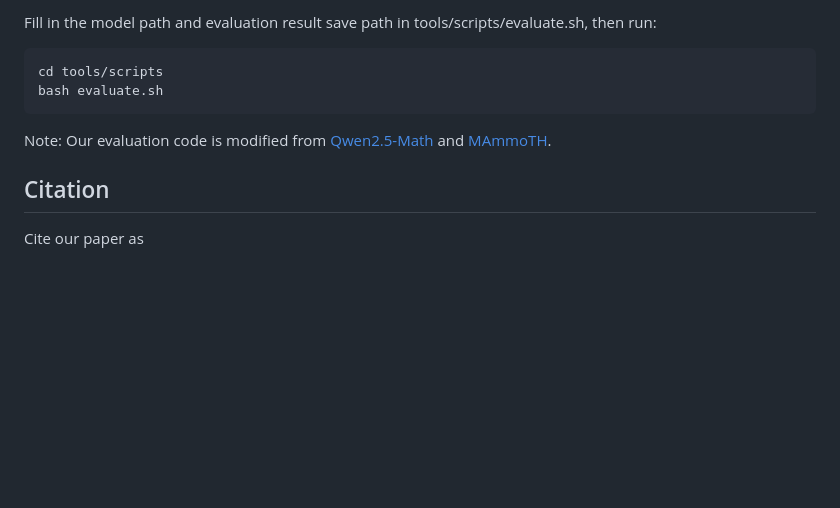
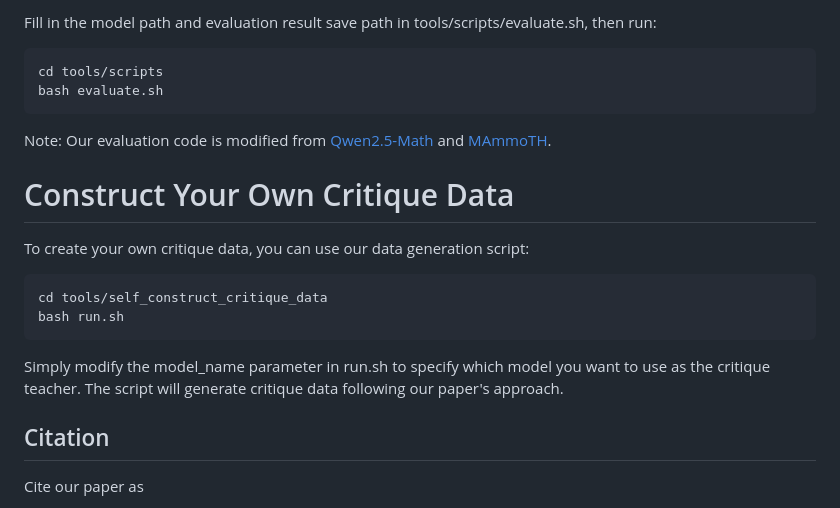
Before and after one commit to liuzihe02/RDPO, a Markdown page: README.md, the part around the change. GitHub-like rendering; blank space fills up the shorter version.

Commit message:
add construct critique data scripts

````diff
--- a/README.md
+++ b/README.md
@@ -67,6 +67,17 @@ bash evaluate.sh
 
 Note: Our evaluation code is modified from [Qwen2.5-Math](https://github.com/QwenLM/Qwen2.5-Math) and [MAmmoTH](https://github.com/TIGER-AI-Lab/MAmmoTH).
 
+# Construct Your Own Critique Data
+
+To create your own critique data, you can use our data generation script:
+
+```bash
+cd tools/self_construct_critique_data
+bash run.sh
+```
+Simply modify the model_name parameter in run.sh to specify which model you want to use as the critique teacher. The script will generate critique data following our paper's approach.
+
+
 ## Citation
 
 Cite our paper as
````
